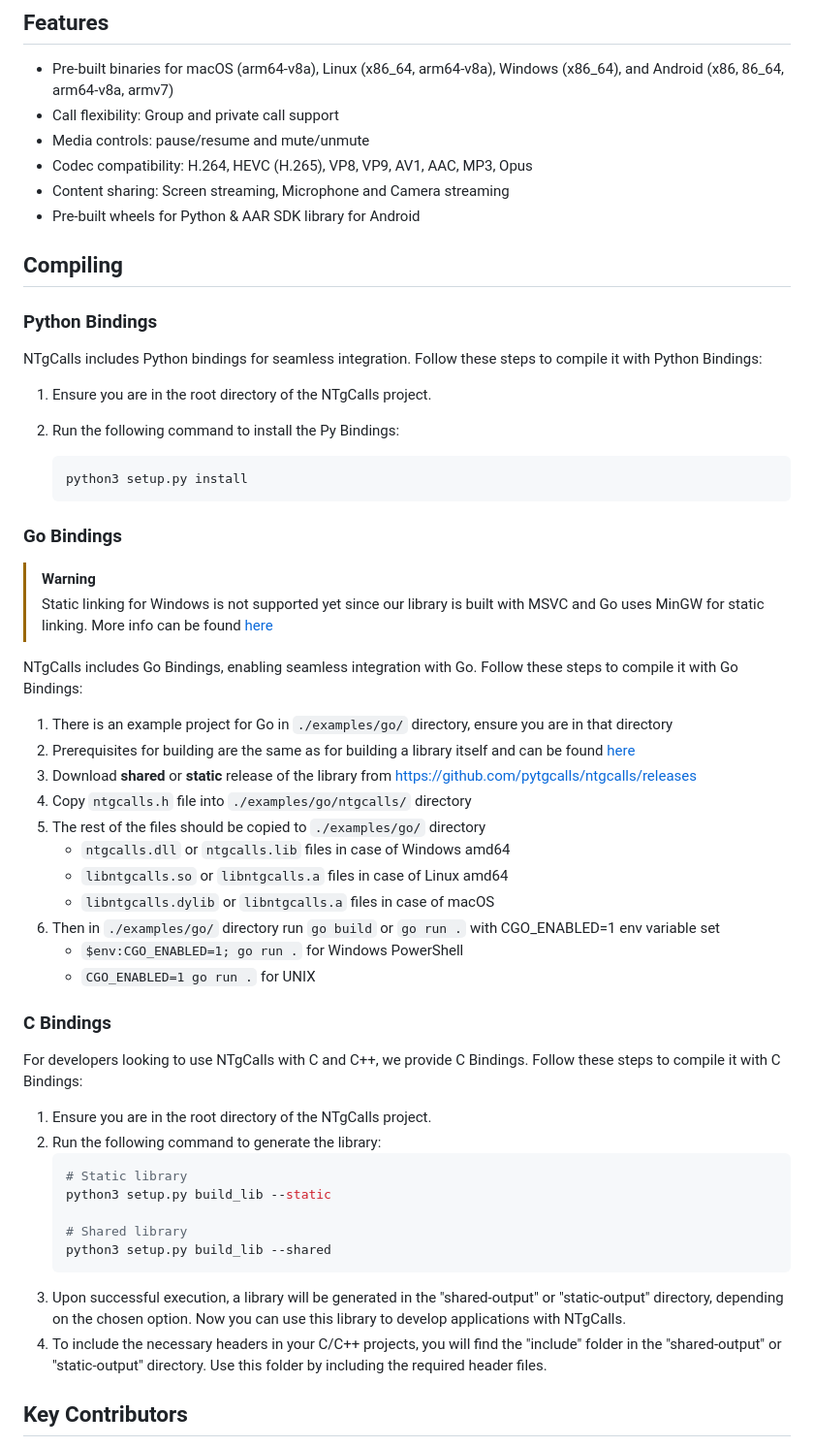
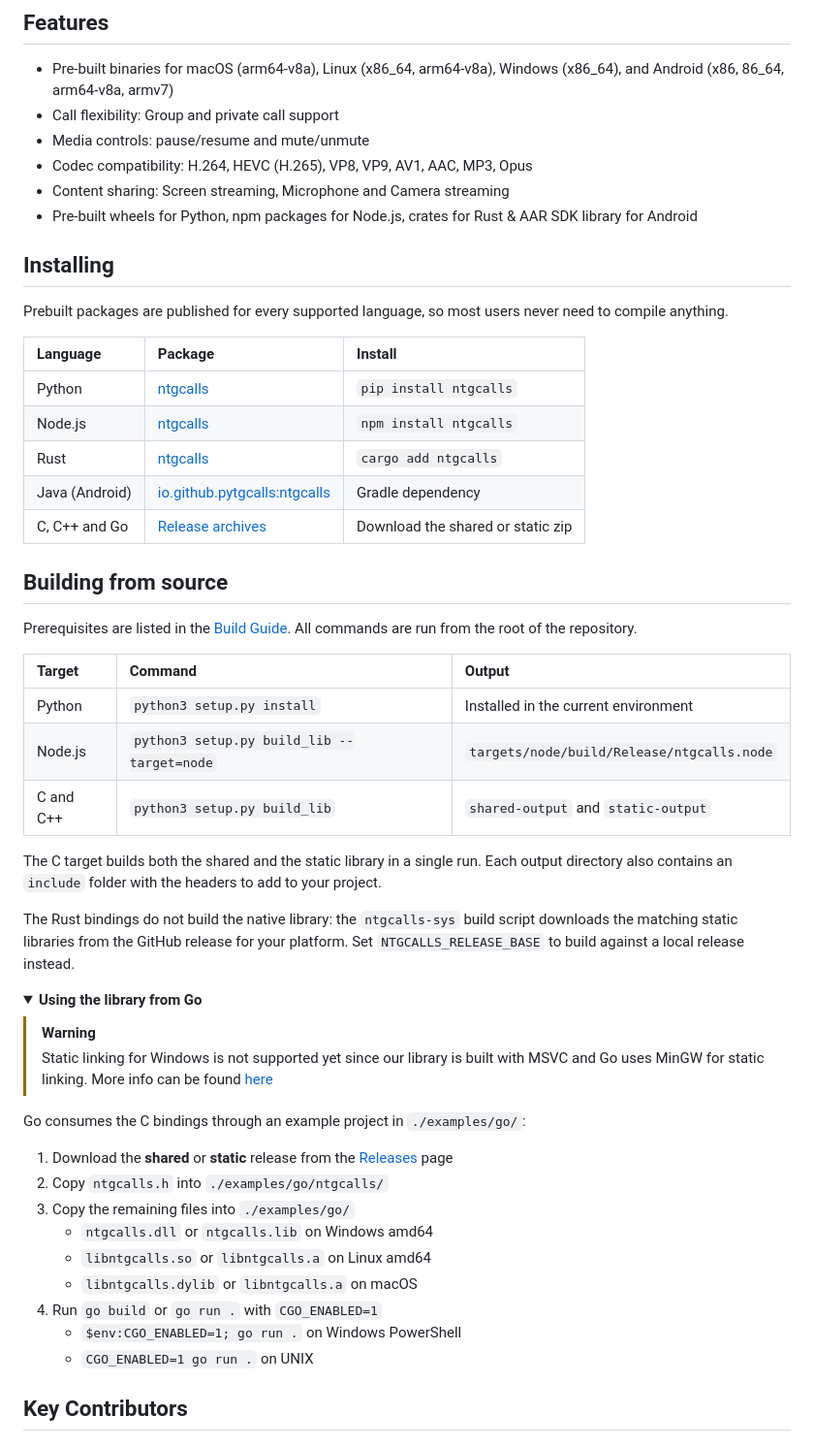
Before and after one commit to pytgcalls/ntgcalls, a Markdown page: README.md, the part around one of its changes. Shown at 97% size. GitHub-like rendering; folded sections open.

Commit message:
Updated The Readme For The Published Bindings

````diff
--- a/README.md
+++ b/README.md
@@ -46,52 +59,56 @@ NTgCalls is a lightweight open-source library for media streaming in Telegram ca
 - Media controls: pause/resume and mute/unmute
 - Codec compatibility: H.264, HEVC (H.265), VP8, VP9, AV1, AAC, MP3, Opus
 - Content sharing: Screen streaming, Microphone and Camera streaming
-- Pre-built wheels for Python & AAR SDK library for Android
+- Pre-built wheels for Python, npm packages for Node.js, crates for Rust & AAR SDK library for Android
 
-## Compiling
+## Installing
+Prebuilt packages are published for every supported language, so most users never need to compile anything.
 
-### Python Bindings
-NTgCalls includes Python bindings for seamless integration. Follow these steps to compile it with Python Bindings:
-1. Ensure you are in the root directory of the NTgCalls project.
-2. Run the following command to install the Py Bindings:
+| Language          | Package                                                                                              | Install                          |
+|:------------------|:-----------------------------------------------------------------------------------------------------|:---------------------------------|
+| Python            | [ntgcalls](https://pypi.org/project/ntgcalls/)                                                        | `pip install ntgcalls`           |
+| Node.js           | [ntgcalls](https://www.npmjs.com/package/ntgcalls)                                                    | `npm install ntgcalls`           |
+| Rust              | [ntgcalls](https://crates.io/crates/ntgcalls)                                                         | `cargo add ntgcalls`             |
+| Java (Android)    | [io.github.pytgcalls:ntgcalls](https://central.sonatype.com/artifact/io.github.pytgcalls/ntgcalls)    | Gradle dependency                |
+| C, C++ and Go     | [Release archives](https://github.com/pytgcalls/ntgcalls/releases)                                    | Download the shared or static zip |
 
-   ```shell
-   python3 setup.py install
-   ```
-### Go Bindings
+## Building from source
+Prerequisites are listed in the
+[Build Guide](https://pytgcalls.github.io/NTgCalls/Build%20Guide#Installing=Prerequisites).
+All commands are run from the root of the repository.
+
+| Target       | Command                                    | Output                                     |
+|:-------------|:-------------------------------------------|:-------------------------------------------|
+| Python       | `python3 setup.py install`                 | Installed in the current environment       |
+| Node.js      | `python3 setup.py build_lib --target=node` | `targets/node/build/Release/ntgcalls.node` |
+| C and C++    | `python3 setup.py build_lib`               | `shared-output` and `static-output`        |
+
+The C target builds both the shared and the static library in a single run. Each output directory also
+contains an `include` folder with the headers to add to your project.
+
+The Rust bindings do not build the native library: the `ntgcalls-sys` build script downloads the matching
+static libraries from the GitHub release for your platform. Set `NTGCALLS_RELEASE_BASE` to build against a
+local release instead.
+
+<details>
+<summary><b>Using the library from Go</b></summary>
+
 > [!WARNING]
 > Static linking for Windows is not supported yet since our library is built with MSVC and Go uses MinGW for static linking.
 > More info can be found [here](https://github.com/golang/go/issues/63903)
 
-NTgCalls includes Go Bindings, enabling seamless integration with Go. Follow these steps to compile it with Go Bindings:
-1. There is an example project for Go in `./examples/go/` directory, ensure you are in that directory
-2. Prerequisites for building are the same as for building a library itself and can be found [here](https://pytgcalls.github.io/NTgCalls/Build%20Guide#Installing=Prerequisites)
-3. Download **shared** or **static** release of the library from https://github.com/pytgcalls/ntgcalls/releases
-4. Copy `ntgcalls.h` file into `./examples/go/ntgcalls/` directory
-5. The rest of the files should be copied to `./examples/go/` directory
-    * `ntgcalls.dll` or `ntgcalls.lib` files in case of Windows amd64
-    * `libntgcalls.so` or `libntgcalls.a` files in case of Linux amd64
-    * `libntgcalls.dylib` or `libntgcalls.a` files in case of macOS
-6. Then in `./examples/go/` directory run `go build` or `go run .` with CGO_ENABLED=1 env variable set
-    * `$env:CGO_ENABLED=1; go run .` for Windows PowerShell
-    * `CGO_ENABLED=1 go run .` for UNIX
+Go consumes the C bindings through an example project in `./examples/go/`:
+1. Download the **shared** or **static** release from the [Releases](https://github.com/pytgcalls/ntgcalls/releases) page
+2. Copy `ntgcalls.h` into `./examples/go/ntgcalls/`
+3. Copy the remaining files into `./examples/go/`
+    * `ntgcalls.dll` or `ntgcalls.lib` on Windows amd64
+    * `libntgcalls.so` or `libntgcalls.a` on Linux amd64
+    * `libntgcalls.dylib` or `libntgcalls.a` on macOS
+4. Run `go build` or `go run .` with `CGO_ENABLED=1`
+    * `$env:CGO_ENABLED=1; go run .` on Windows PowerShell
+    * `CGO_ENABLED=1 go run .` on UNIX
 
-
-### C Bindings
-For developers looking to use NTgCalls with C and C++, we provide C Bindings. Follow these steps to compile it with C Bindings:
-1. Ensure you are in the root directory of the NTgCalls project.
-2. Run the following command to generate the library:
-   ```shell
-   # Static library
-   python3 setup.py build_lib --static
-
-   # Shared library
-   python3 setup.py build_lib --shared
-   ```
-3. Upon successful execution, a library will be generated in the "shared-output" or "static-output" directory, depending on the chosen option.
-   Now you can use this library to develop applications with NTgCalls.
-4. To include the necessary headers in your C/C++ projects, you will find the "include" folder in the "shared-output" or "static-output" directory.
-   Use this folder by including the required header files.
+</details>
 
 ## Key Contributors
 * <b><a href="https://github.com/Laky-64">@Laky-64</a> (DevOps Engineer, Software Architect, Porting Engineer):</b>
````
Also changed, not shown: other parts of README.md (+15 -2 lines).
